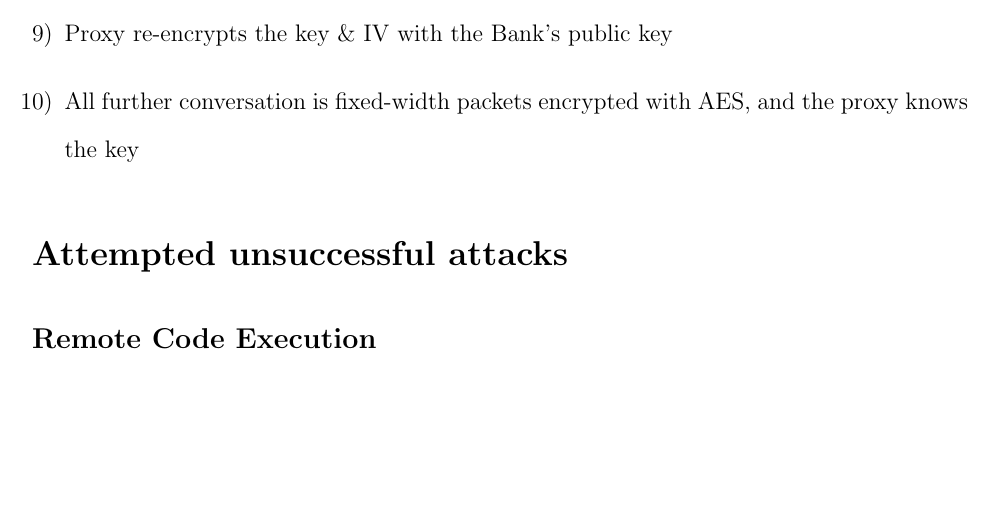
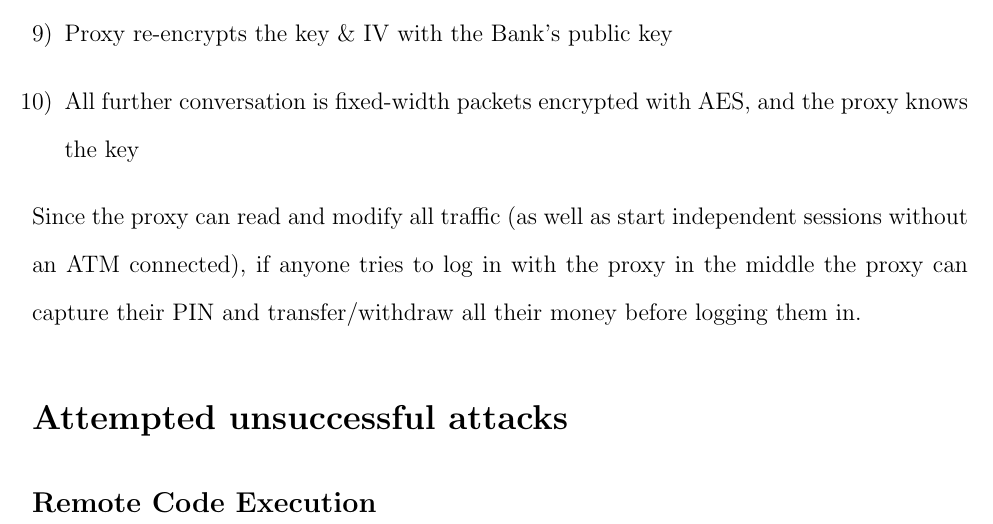
Before and after one commit to aweinstock314/sheedb_weinsa_crypto2015_project, a LaTeX document (writeups/redteam_writeup.tex): part of page 2 of 2, cut so that both start at the same text, the shorter picture padded with empty space. Compiled offline with pdfLaTeX.

Commit message:
Added description of impact of MITM to writeup.

```diff
--- a/writeups/redteam_writeup.tex
+++ b/writeups/redteam_writeup.tex
@@ -41,6 +41,7 @@ The way the initial handshake is supposed to work is:
 \item Proxy re-encrypts the key \& IV with the Bank's public key
 \item All further conversation is fixed-width packets encrypted with AES, and the proxy knows the key
 \end{enumerate}
+Since the proxy can read and modify all traffic (as well as start independent sessions without an ATM connected), if anyone tries to log in with the proxy in the middle the proxy can capture their PIN and transfer/withdraw all their money before logging them in.
 \section*{Attempted unsuccessful attacks}
 \subsection*{Remote Code Execution}
 \end{document}
```
